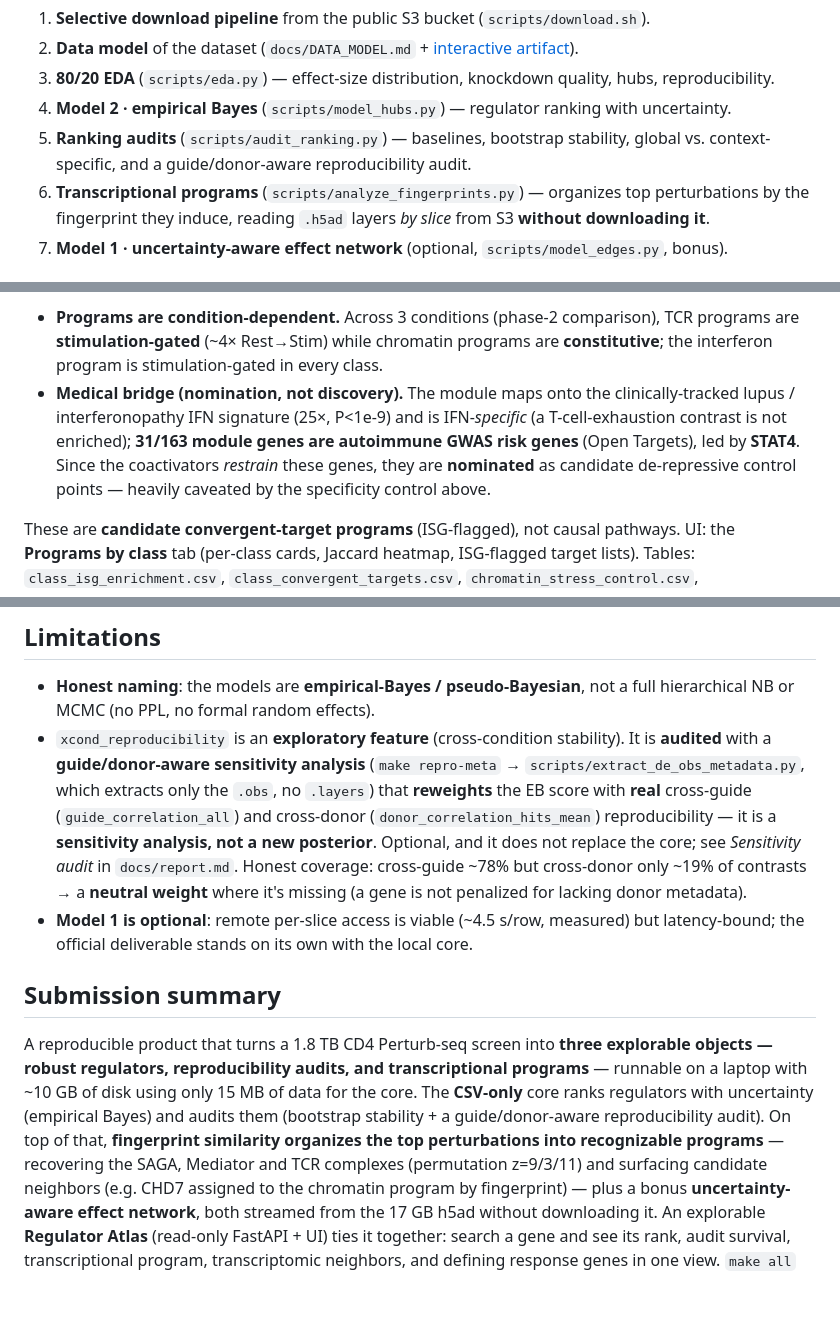
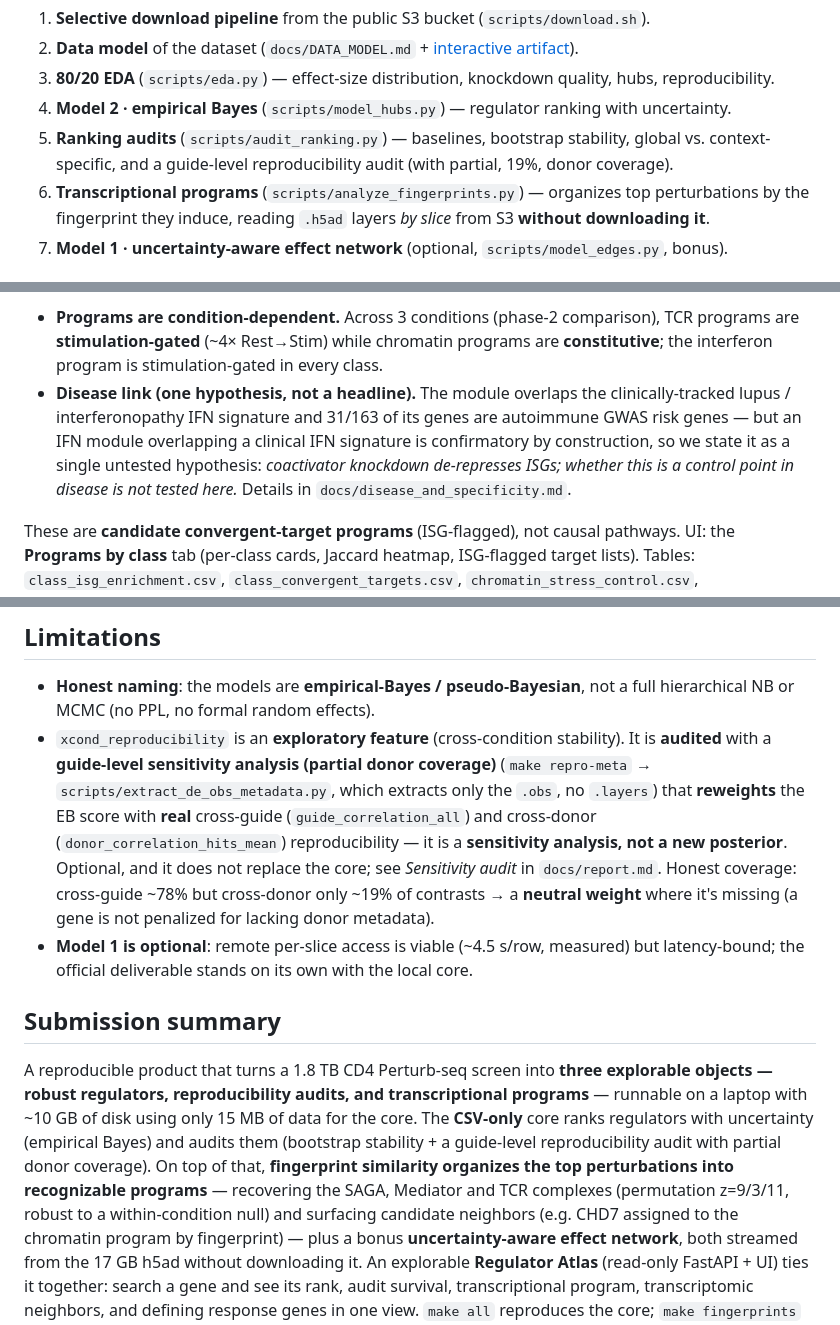
Before and after one commit to cuentadesanti/cd4-perturbseq-regulator-atlas, a Markdown page: README.md, 3 parts joined by grey strips. Drawn GitHub-style; blank space fills up the shorter version.

```diff
--- a/README.md
+++ b/README.md
@@ -25,7 +25,7 @@ working disk has ~10 GB free) — the entire core runs **from the supplementary
 3. **80/20 EDA** (`scripts/eda.py`) — effect-size distribution, knockdown quality, hubs, reproducibility.
 4. **Model 2 · empirical Bayes** (`scripts/model_hubs.py`) — regulator ranking with uncertainty.
 5. **Ranking audits** (`scripts/audit_ranking.py`) — baselines, bootstrap stability, global vs.
-   context-specific, and a guide/donor-aware reproducibility audit.
+   context-specific, and a guide-level reproducibility audit (with partial, 19%, donor coverage).
 6. **Transcriptional programs** (`scripts/analyze_fingerprints.py`) — organizes top perturbations by
    the fingerprint they induce, reading `.h5ad` layers *by slice* from S3 **without downloading it**.
 7. **Model 1 · uncertainty-aware effect network** (optional, `scripts/model_edges.py`, bonus).
@@ -132,11 +134,11 @@ fingerprint panel; `scripts/analyze_class_programs.py`).
 - **Programs are condition-dependent.** Across 3 conditions (phase-2 comparison), TCR programs are
   **stimulation-gated** (~4× Rest→Stim) while chromatin programs are **constitutive**; the interferon
   program is stimulation-gated in every class.
-- **Medical bridge (nomination, not discovery).** The module maps onto the clinically-tracked lupus /
-  interferonopathy IFN signature (25×, P<1e-9) and is IFN-*specific* (a T-cell-exhaustion contrast is
-  not enriched); **31/163 module genes are autoimmune GWAS risk genes** (Open Targets), led by
-  **STAT4**. Since the coactivators *restrain* these genes, they are **nominated** as candidate
-  de-repressive control points — heavily caveated by the specificity control above.
+- **Disease link (one hypothesis, not a headline).** The module overlaps the clinically-tracked
+  lupus / interferonopathy IFN signature and 31/163 of its genes are autoimmune GWAS risk genes — but
+  an IFN module overlapping a clinical IFN signature is confirmatory by construction, so we state it as
+  a single untested hypothesis: *coactivator knockdown de-represses ISGs; whether this is a control
+  point in disease is not tested here.* Details in `docs/disease_and_specificity.md`.
 
 These are **candidate convergent-target programs** (ISG-flagged), not causal pathways. UI: the
 **Programs by class** tab (per-class cards, Jaccard heatmap, ISG-flagged target lists). Tables:
@@ -206,7 +208,7 @@ Detail in [`api/README.md`](api/README.md).
 - **Honest naming**: the models are **empirical-Bayes / pseudo-Bayesian**, not a full hierarchical NB
   or MCMC (no PPL, no formal random effects).
 - `xcond_reproducibility` is an **exploratory feature** (cross-condition stability). It is **audited**
-  with a **guide/donor-aware sensitivity analysis** (`make repro-meta` →
+  with a **guide-level sensitivity analysis (partial donor coverage)** (`make repro-meta` →
   `scripts/extract_de_obs_metadata.py`, which extracts only the `.obs`, no `.layers`) that
   **reweights** the EB score with **real** cross-guide (`guide_correlation_all`) and cross-donor
   (`donor_correlation_hits_mean`) reproducibility — it is a **sensitivity analysis, not a new
@@ -221,9 +223,10 @@ Detail in [`api/README.md`](api/README.md).
 A reproducible product that turns a 1.8 TB CD4 Perturb-seq screen into **three explorable objects —
 robust regulators, reproducibility audits, and transcriptional programs** — runnable on a laptop with
 ~10 GB of disk using only 15 MB of data for the core. The **CSV-only** core ranks regulators with
-uncertainty (empirical Bayes) and audits them (bootstrap stability + a guide/donor-aware
-reproducibility audit). On top of that, **fingerprint similarity organizes the top perturbations into
-recognizable programs** — recovering the SAGA, Mediator and TCR complexes (permutation z=9/3/11) and
+uncertainty (empirical Bayes) and audits them (bootstrap stability + a guide-level reproducibility
+audit with partial donor coverage). On top of that, **fingerprint similarity organizes the top perturbations into
+recognizable programs** — recovering the SAGA, Mediator and TCR complexes (permutation z=9/3/11,
+robust to a within-condition null) and
 surfacing candidate neighbors (e.g. CHD7 assigned to the chromatin program by fingerprint) — plus a
 bonus **uncertainty-aware effect network**, both
 streamed from the 17 GB h5ad without downloading it. An explorable **Regulator Atlas** (read-only
```
Also changed, not shown: other parts of README.md (+2 -0 lines), docs/REVIEW_RESPONSE.md (added, +112 -0 lines).
